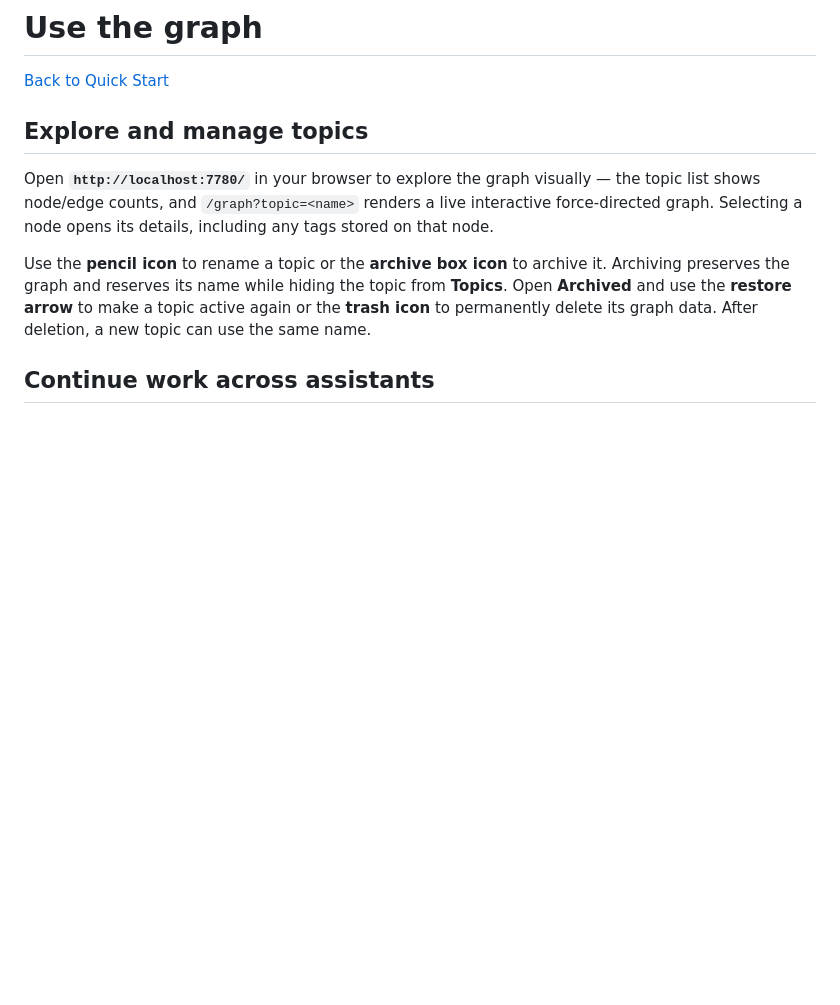
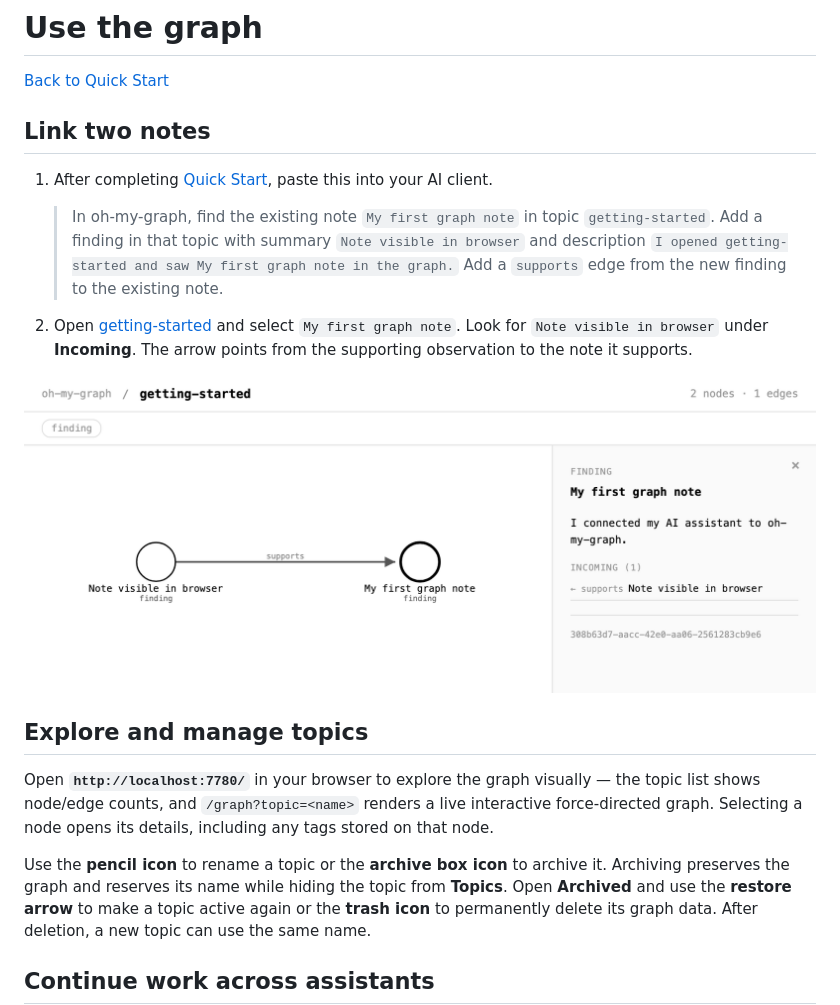
Before and after one commit to h0n9/oh-my-graph, a Markdown page: docs/using-the-graph.md, the part around the change. Rendered like a GitHub page; pictures changed too: assets/linked-notes.png (added); blank space fills up the shorter version.

```diff
--- a/docs/using-the-graph.md
+++ b/docs/using-the-graph.md
@@ -1,6 +1,16 @@
 # Use the graph
 
 [Back to Quick Start](../README.md#quick-start)
+
+## Link two notes
+
+1. After completing [Quick Start](../README.md#quick-start), paste this into your AI client.
+
+   > In oh-my-graph, find the existing note `My first graph note` in topic `getting-started`. Add a finding in that topic with summary `Note visible in browser` and description `I opened getting-started and saw My first graph note in the graph.` Add a `supports` edge from the new finding to the existing note.
+
+2. Open [getting-started](http://localhost:7780/graph?topic=getting-started) and select `My first graph note`. Look for `Note visible in browser` under **Incoming**. The arrow points from the supporting observation to the note it supports.
+
+![Two findings connected by a supports arrow, with the incoming edge shown in the first note’s details](../assets/linked-notes.png)
 
 ## Explore and manage topics
 
```
Also changed, not shown: README.md (+4 -2 lines), assets/screenshot.png.
